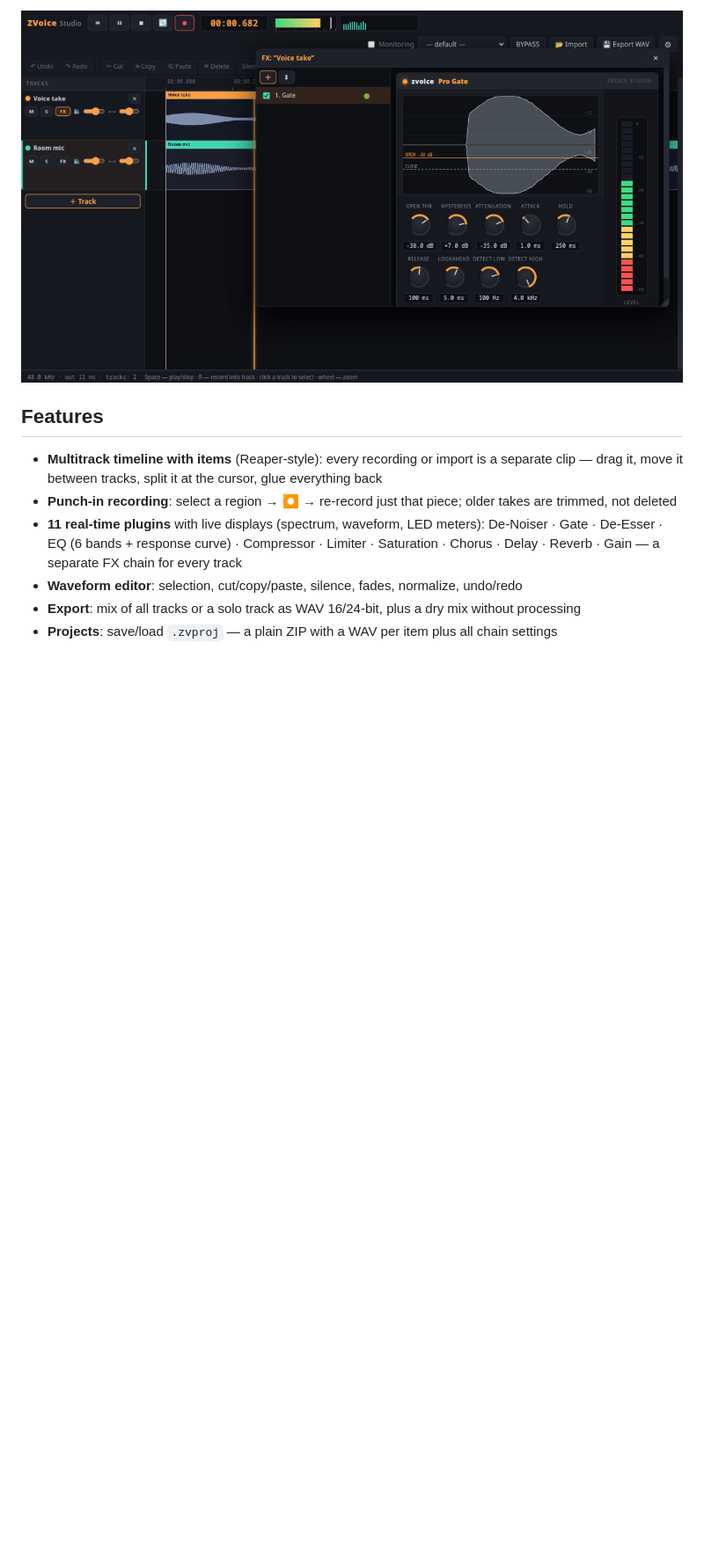
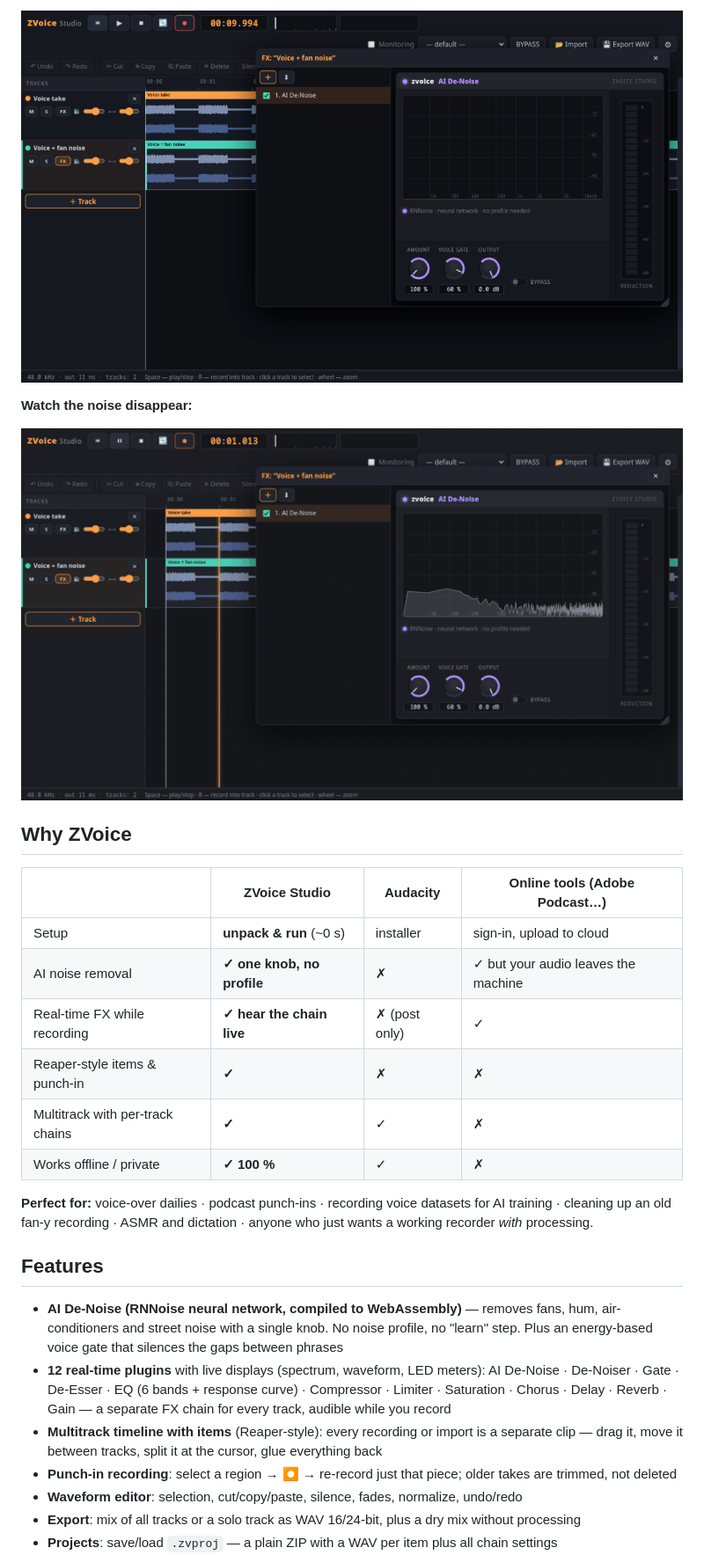
Before and after one commit to Dalucard87/zvoice-studio, a Markdown page: README.md, the part around one of its changes. Shown at 88% size. GitHub-like rendering; pictures changed too: docs/demo.gif (added), docs/screenshot.png; blank space fills up the shorter version.

```diff
--- a/README.md
+++ b/README.md
@@ -6,14 +12,38 @@ Runs fully offline. No accounts, no cloud, no telemetry.
 
 ![ZVoice Studio](docs/screenshot.png)
 
+**Watch the noise disappear:**
+
+![AI De-Noise in action](docs/demo.gif)
+
+## Why ZVoice
+
+| | ZVoice Studio | Audacity | Online tools (Adobe Podcast…) |
+|---|---|---|---|
+| Setup | **unpack & run** (~0 s) | installer | sign-in, upload to cloud |
+| AI noise removal | **✓ one knob, no profile** | ✗ | ✓ but your audio leaves the machine |
+| Real-time FX while recording | **✓ hear the chain live** | ✗ (post only) | ✓ |
+| Reaper-style items & punch-in | **✓** | ✗ | ✗ |
+| Multitrack with per-track chains | **✓** | ✓ | ✗ |
+| Works offline / private | **✓ 100 %** | ✓ | ✗ |
+
+**Perfect for:** voice-over dailies · podcast punch-ins · recording voice
+datasets for AI training · cleaning up an old fan-y recording · ASMR and
+dictation · anyone who just wants a working recorder *with* processing.
+
 ## Features
 
+- **AI De-Noise (RNNoise neural network, compiled to WebAssembly)** — removes
+  fans, hum, air-conditioners and street noise with a single knob. No noise
+  profile, no "learn" step. Plus an energy-based voice gate that silences
+  the gaps between phrases
+- **12 real-time plugins** with live displays (spectrum, waveform, LED meters):
+  AI De-Noise · De-Noiser · Gate · De-Esser · EQ (6 bands + response curve) ·
+  Compressor · Limiter · Saturation · Chorus · Delay · Reverb · Gain —
+  a separate FX chain for every track, audible while you record
 - **Multitrack timeline with items** (Reaper-style): every recording or import is a
   separate clip — drag it, move it between tracks, split it at the cursor, glue everything back
 - **Punch-in recording**: select a region → ⏺ → re-record just that piece; older takes are trimmed, not deleted
-- **11 real-time plugins** with live displays (spectrum, waveform, LED meters):
-  De-Noiser · Gate · De-Esser · EQ (6 bands + response curve) · Compressor · Limiter ·
-  Saturation · Chorus · Delay · Reverb · Gain — a separate FX chain for every track
 - **Waveform editor**: selection, cut/copy/paste, silence, fades, normalize, undo/redo
 - **Export**: mix of all tracks or a solo track as WAV 16/24-bit, plus a dry mix without processing
 - **Projects**: save/load `.zvproj` — a plain ZIP with a WAV per item plus all chain settings
```
Also changed, not shown: other parts of README.md (+29 -5 lines), 11 other files.
